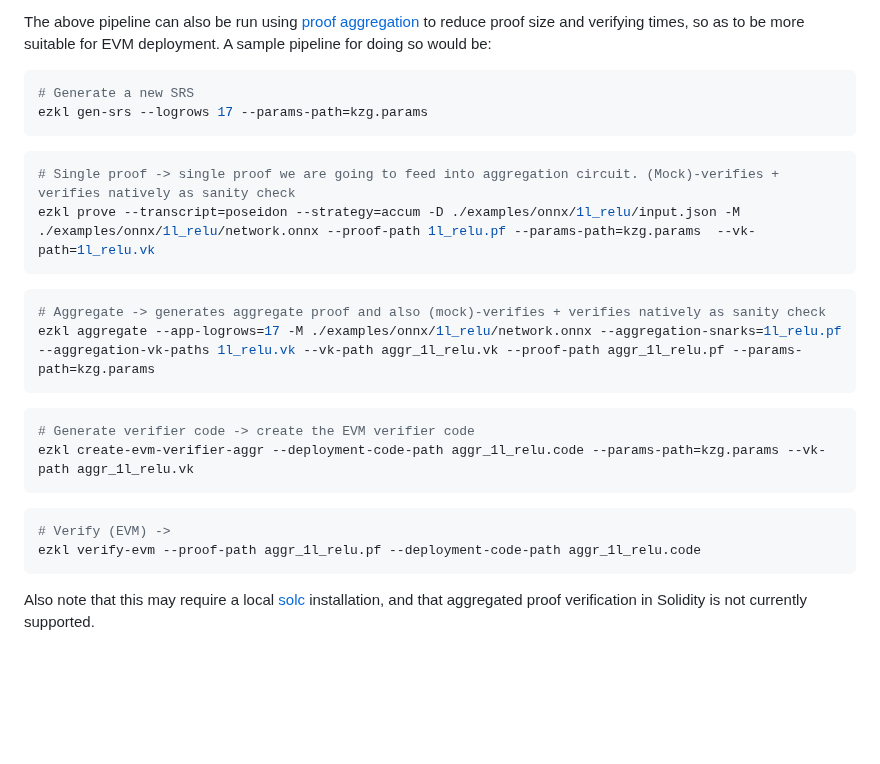
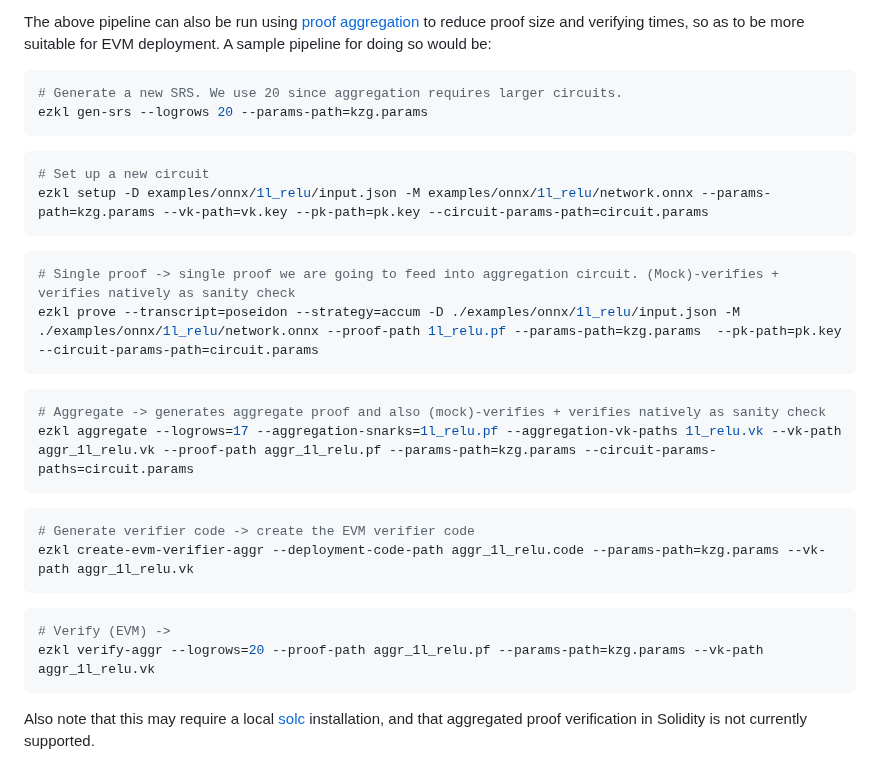
Before and after one commit to zkonduit/ezkl-docs, a Markdown page: Verifying_On-Chain.md, the part around one of its changes. GitHub-like rendering; blank space fills up the shorter version.

Commit message:
aggr fixes

````diff
--- a/Verifying_On-Chain.md
+++ b/Verifying_On-Chain.md
@@ -24,18 +24,23 @@ Note that the `.sol` file above can be deployed and composed with other Solidity
 The above pipeline can also be run using [proof aggregation](https://ethresear.ch/t/leveraging-snark-proof-aggregation-to-achieve-large-scale-pbft-based-consensus/11588) to reduce proof size and verifying times, so as to be more suitable for EVM deployment. A sample pipeline for doing so would be:
 
 ```bash
-# Generate a new SRS
-ezkl gen-srs --logrows 17 --params-path=kzg.params
+# Generate a new SRS. We use 20 since aggregation requires larger circuits.
+ezkl gen-srs --logrows 20 --params-path=kzg.params
+```
+
+```bash
+# Set up a new circuit
+ezkl setup -D examples/onnx/1l_relu/input.json -M examples/onnx/1l_relu/network.onnx --params-path=kzg.params --vk-path=vk.key --pk-path=pk.key --circuit-params-path=circuit.params
 ```
 
 ```bash
 # Single proof -> single proof we are going to feed into aggregation circuit. (Mock)-verifies + verifies natively as sanity check
-ezkl prove --transcript=poseidon --strategy=accum -D ./examples/onnx/1l_relu/input.json -M ./examples/onnx/1l_relu/network.onnx --proof-path 1l_relu.pf --params-path=kzg.params  --vk-path=1l_relu.vk
+ezkl prove --transcript=poseidon --strategy=accum -D ./examples/onnx/1l_relu/input.json -M ./examples/onnx/1l_relu/network.onnx --proof-path 1l_relu.pf --params-path=kzg.params  --pk-path=pk.key --circuit-params-path=circuit.params
 ```
 
 ```bash
 # Aggregate -> generates aggregate proof and also (mock)-verifies + verifies natively as sanity check
-ezkl aggregate --app-logrows=17 -M ./examples/onnx/1l_relu/network.onnx --aggregation-snarks=1l_relu.pf --aggregation-vk-paths 1l_relu.vk --vk-path aggr_1l_relu.vk --proof-path aggr_1l_relu.pf --params-path=kzg.params
+ezkl aggregate --logrows=17 --aggregation-snarks=1l_relu.pf --aggregation-vk-paths 1l_relu.vk --vk-path aggr_1l_relu.vk --proof-path aggr_1l_relu.pf --params-path=kzg.params --circuit-params-paths=circuit.params
 ```
 
 ```bash
@@ -45,7 +50,7 @@ ezkl create-evm-verifier-aggr --deployment-code-path aggr_1l_relu.code --params-
 
 ```bash
 # Verify (EVM) ->
-ezkl verify-evm --proof-path aggr_1l_relu.pf --deployment-code-path aggr_1l_relu.code
+ezkl verify-aggr --logrows=20 --proof-path aggr_1l_relu.pf --params-path=kzg.params --vk-path aggr_1l_relu.vk
 ```
 
 Also note that this may require a local [solc](https://docs.soliditylang.org/en/v0.8.17/installing-solidity.html) installation, and that aggregated proof verification in Solidity is not currently supported.
````
Also changed, not shown: other parts of Verifying_On-Chain.md (+1 -1 lines).
